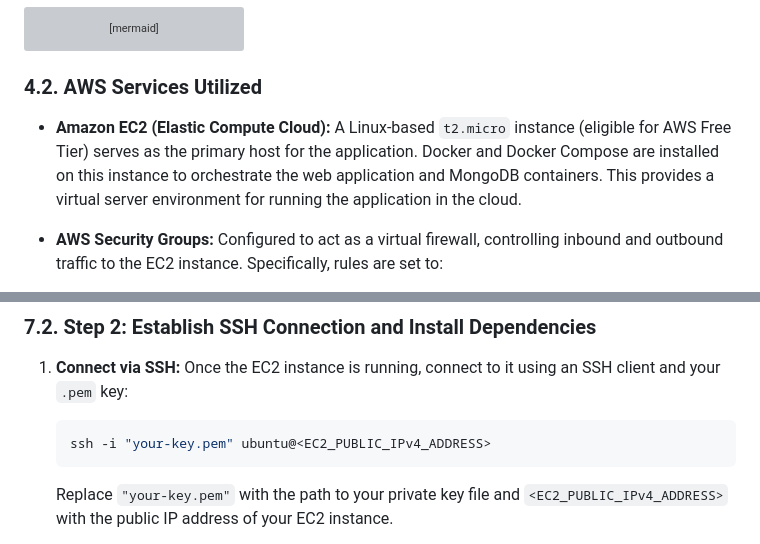
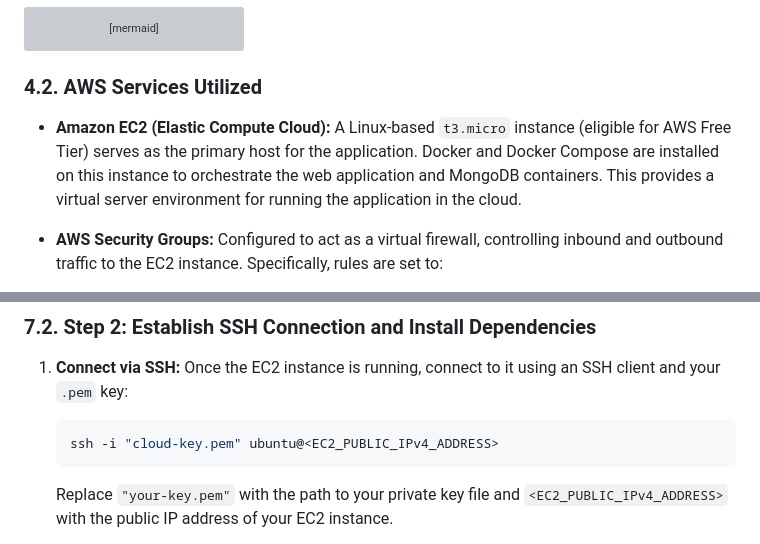
Before and after one commit to Blue-Flame-Team/Cloud-ProjectIR, a Markdown page: Cloud Development Final Project Report.md, 2 parts joined by grey strips. Rendered like a GitHub page; grey boxes are pictures that could not be loaded.

````diff
--- a/Cloud Development Final Project Report.md
+++ b/Cloud Development Final Project Report.md
@@ -124,7 +124,7 @@ graph TD
 
 ### 4.2. AWS Services Utilized
 
-- **Amazon EC2 (Elastic Compute Cloud):** A Linux-based `t2.micro` instance (eligible for AWS Free Tier) serves as the primary host for the application. Docker and Docker Compose are installed on this instance to orchestrate the web application and MongoDB containers. This provides a virtual server environment for running the application in the cloud.
+- **Amazon EC2 (Elastic Compute Cloud):** A Linux-based `t3.micro` instance (eligible for AWS Free Tier) serves as the primary host for the application. Docker and Docker Compose are installed on this instance to orchestrate the web application and MongoDB containers. This provides a virtual server environment for running the application in the cloud.
 
 - **AWS Security Groups:** Configured to act as a virtual firewall, controlling inbound and outbound traffic to the EC2 instance. Specifically, rules are set to:
   - Allow **Custom TCP Inbound Connections on Port 5000** from `0.0.0.0/0` (publicly accessible) for the web application.
@@ -205,7 +205,7 @@ Deploying the BlueFlameSearch application on an AWS EC2 instance involves severa
 1. **Connect via SSH:** Once the EC2 instance is running, connect to it using an SSH client and your `.pem` key:
 
    ```bash
-   ssh -i "your-key.pem" ubuntu@<EC2_PUBLIC_IPv4_ADDRESS>
+   ssh -i "cloud-key.pem" ubuntu@<EC2_PUBLIC_IPv4_ADDRESS>
    ```
 
    Replace `"your-key.pem"` with the path to your private key file and `<EC2_PUBLIC_IPv4_ADDRESS>` with the public IP address of your EC2 instance.
````
